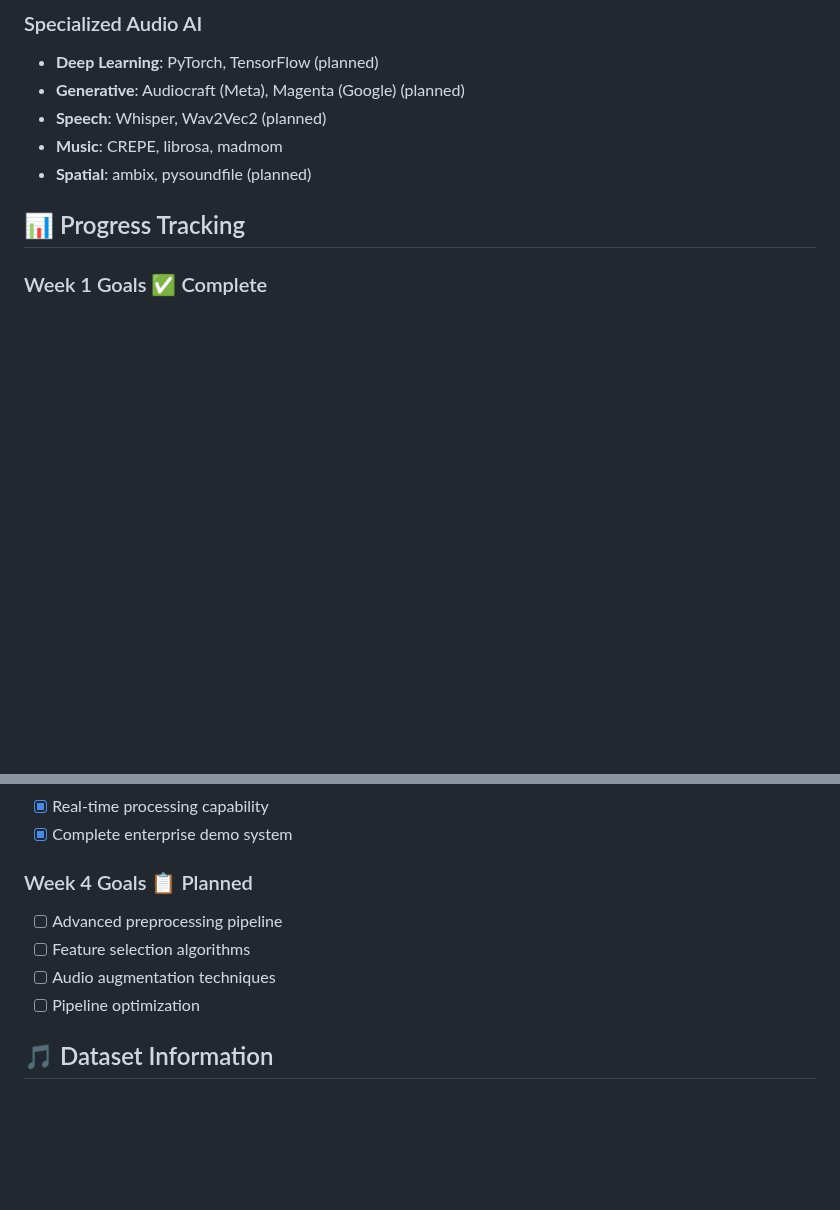
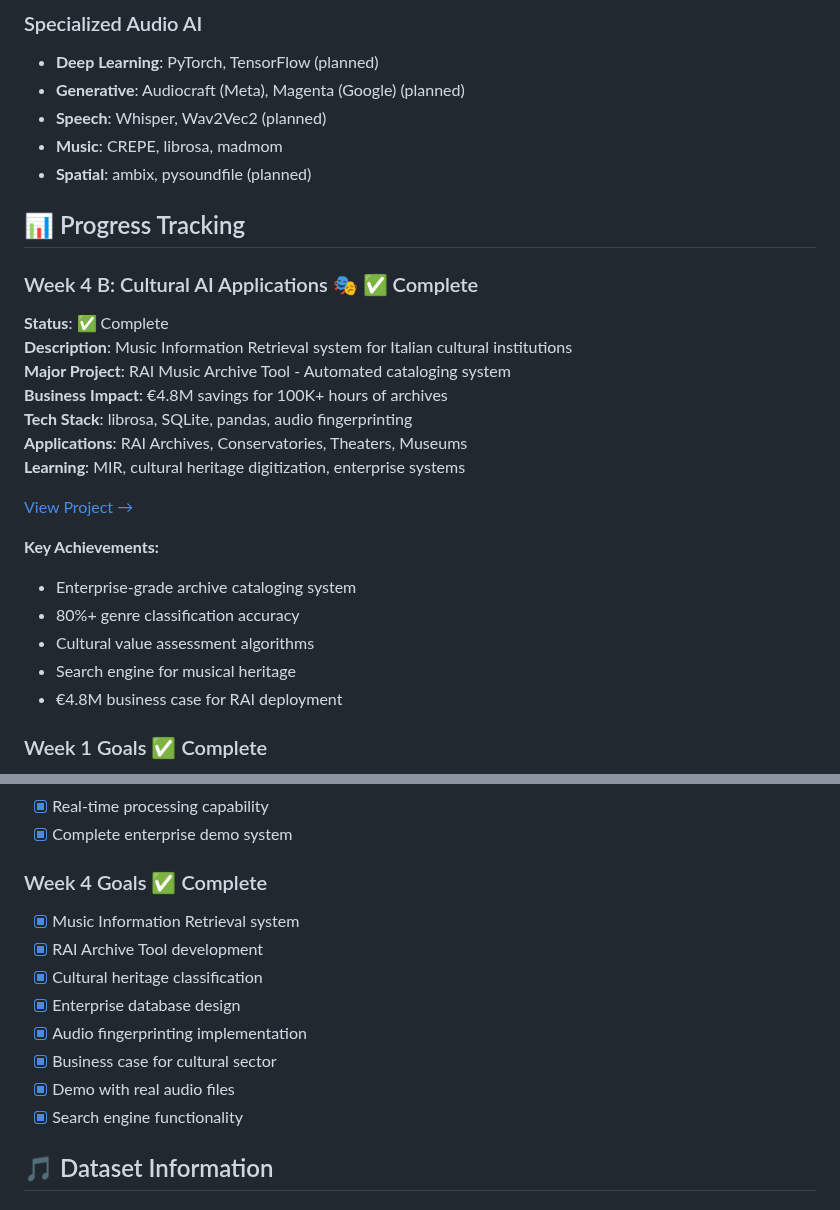
Before and after one commit to ninuxi/audio-ai-projects, a Markdown page: README.md, 2 parts joined by grey strips. GitHub-like rendering; blank space fills up the shorter version.

Commit message:
Update README.md
Week 4 Cultural AI Applications complete

```diff
--- a/README.md
+++ b/README.md
@@ -145,6 +145,24 @@ audio-ai-projects/
 
 ## 📊 Progress Tracking
 
+### Week 4 B: Cultural AI Applications 🎭 ✅ Complete
+**Status**: ✅ Complete
+**Description**: Music Information Retrieval system for Italian cultural institutions
+**Major Project**: RAI Music Archive Tool - Automated cataloging system
+**Business Impact**: €4.8M savings for 100K+ hours of archives
+**Tech Stack**: librosa, SQLite, pandas, audio fingerprinting
+**Applications**: RAI Archives, Conservatories, Theaters, Museums
+**Learning**: MIR, cultural heritage digitization, enterprise systems
+
+[View Project →](./01-fundamentals/week4-cultural-ai/)
+
+**Key Achievements:**
+- Enterprise-grade archive cataloging system
+- 80%+ genre classification accuracy
+- Cultural value assessment algorithms
+- Search engine for musical heritage
+- €4.8M business case for RAI deployment
+
 ### Week 1 Goals ✅ Complete
 - [x] Environment setup (Python + libraries)
 - [x] First project: Audio Feature Visualizer
@@ -169,11 +187,15 @@ audio-ai-projects/
 - [x] Real-time processing capability
 - [x] Complete enterprise demo system
 
-### Week 4 Goals 📋 Planned
-- [ ] Advanced preprocessing pipeline
-- [ ] Feature selection algorithms
-- [ ] Audio augmentation techniques
-- [ ] Pipeline optimization
+### Week 4 Goals ✅ Complete
+- [x] Music Information Retrieval system
+- [x] RAI Archive Tool development
+- [x] Cultural heritage classification
+- [x] Enterprise database design
+- [x] Audio fingerprinting implementation
+- [x] Business case for cultural sector
+- [x] Demo with real audio files
+- [x] Search engine functionality
 
 ## 🎵 Dataset Information
 
```
Also changed, not shown: other parts of README.md (+1 -1 lines).
